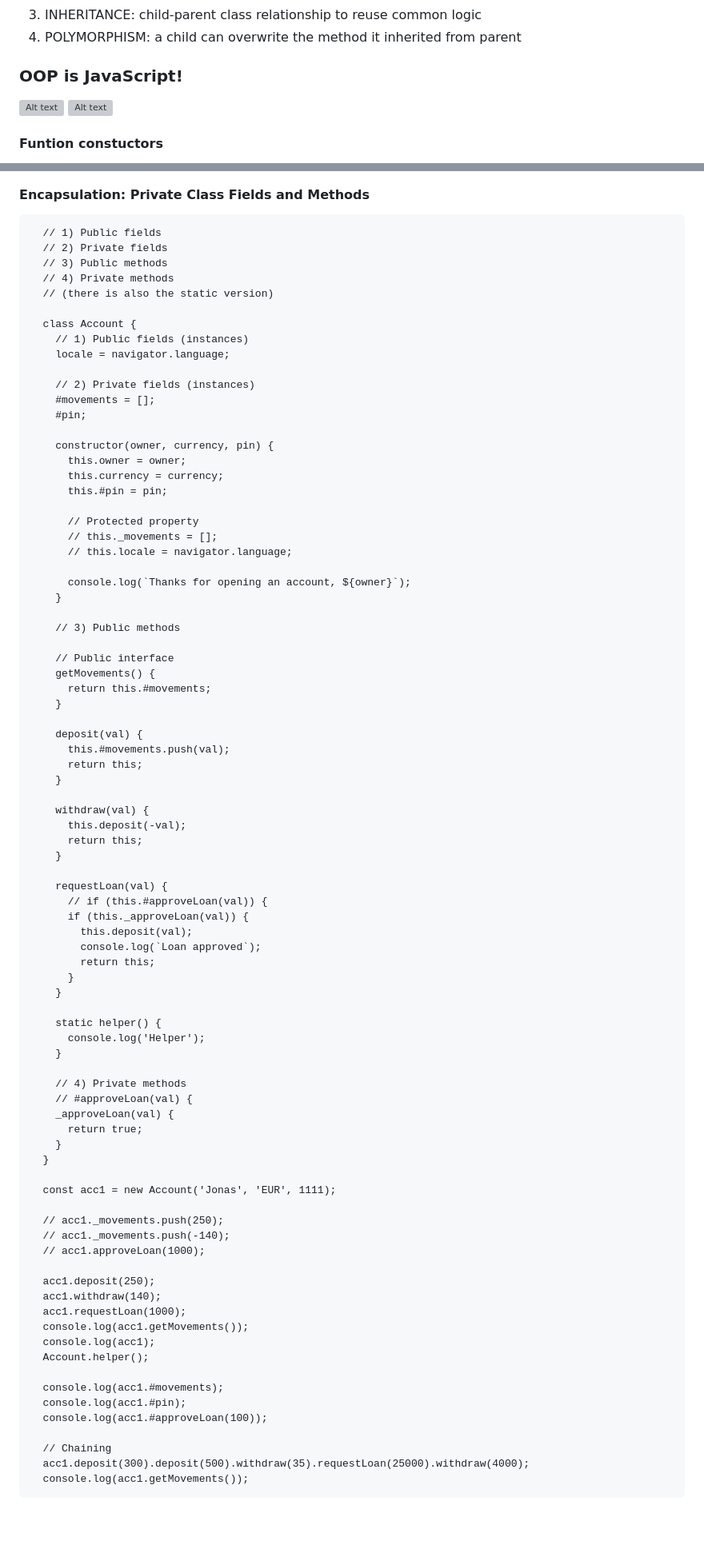
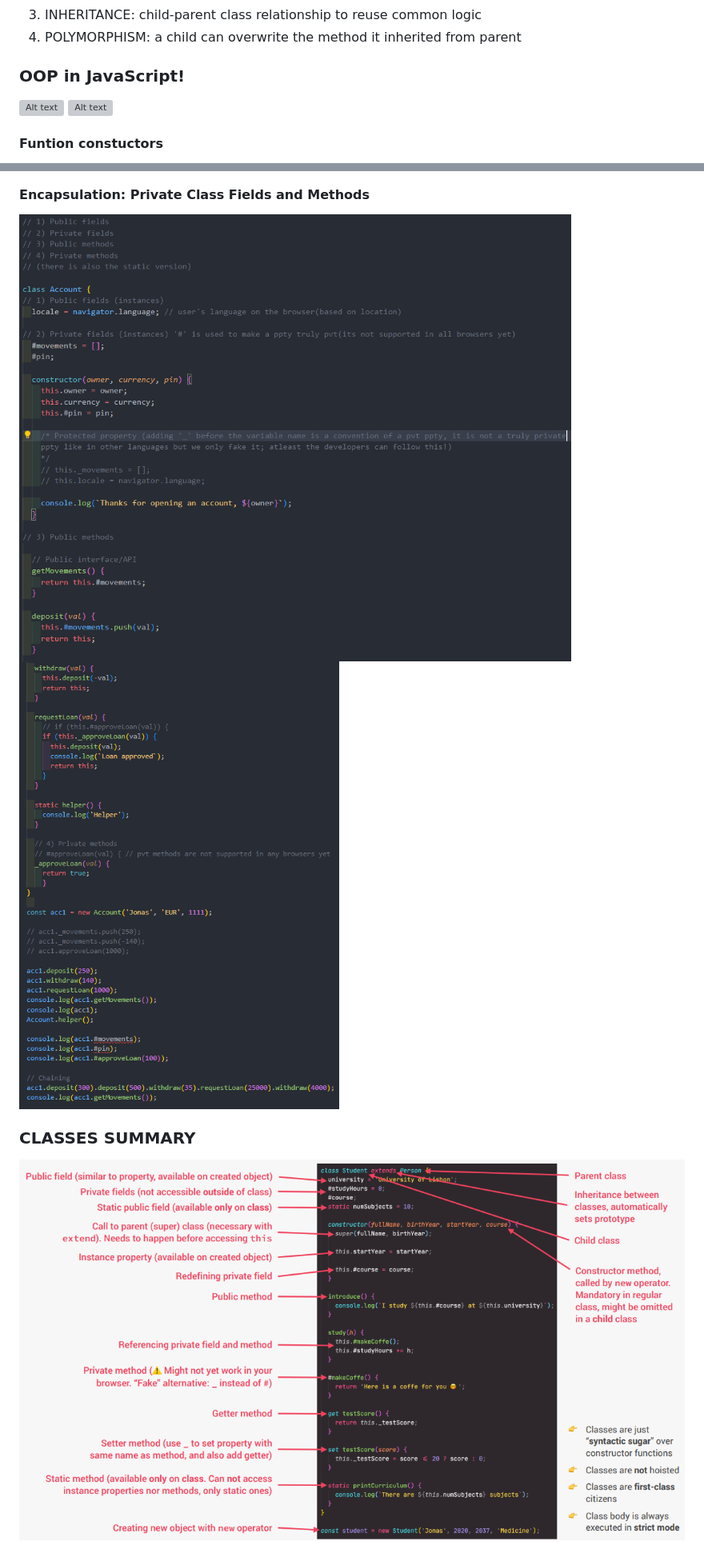
Before and after one commit to aikanshgarg/JS-pocket-notes, a Markdown page: OOP.md, 2 parts joined by grey strips. Shown: that part at 80% size. GitHub-like rendering; pictures changed too: image-29.png (added), image-30.png (added), image-31.png (added); blank space fills up the shorter version; grey boxes are pictures that could not be loaded.

Commit message:
added notes for OOP using ES6 classes

```diff
--- a/OOP.md
+++ b/OOP.md
@@ -12,7 +12,7 @@ OOP's main purpose: organizing code to make it clean and maintainable
 3. INHERITANCE: child-parent class relationship to reuse common logic
 4. POLYMORPHISM: a child can overwrite the method it inherited from parent
 
-### OOP is JavaScript!
+### OOP in JavaScript!
 
 ![Alt text](image-16.png)
 ![Alt text](image-17.png)
@@ -71,86 +71,9 @@ Using ES6 Classes(syntactical sugar; under the hood works same as constr. fn)
 
 #### Encapsulation: Private Class Fields and Methods
 
-      // 1) Public fields
-      // 2) Private fields
-      // 3) Public methods
-      // 4) Private methods
-      // (there is also the static version)
+![Alt text](image-29.png)
+![Alt text](image-30.png)
 
-      class Account {
-        // 1) Public fields (instances)
-        locale = navigator.language;
+### CLASSES SUMMARY
 
-        // 2) Private fields (instances)
-        #movements = [];
-        #pin;
-
-        constructor(owner, currency, pin) {
-          this.owner = owner;
-          this.currency = currency;
-          this.#pin = pin;
-
-          // Protected property
-          // this._movements = [];
-          // this.locale = navigator.language;
-
-          console.log(`Thanks for opening an account, ${owner}`);
-        }
-
-        // 3) Public methods
-
-        // Public interface
-        getMovements() {
-          return this.#movements;
-        }
-
-        deposit(val) {
-          this.#movements.push(val);
-          return this;
-        }
-
-        withdraw(val) {
-          this.deposit(-val);
-          return this;
-        }
-
-        requestLoan(val) {
-          // if (this.#approveLoan(val)) {
-          if (this._approveLoan(val)) {
-            this.deposit(val);
-            console.log(`Loan approved`);
-            return this;
-          }
-        }
-
-        static helper() {
-          console.log('Helper');
-        }
-
-        // 4) Private methods
-        // #approveLoan(val) {
-        _approveLoan(val) {
-          return true;
-        }
-      }
-
-      const acc1 = new Account('Jonas', 'EUR', 1111);
-
-      // acc1._movements.push(250);
-      // acc1._movements.push(-140);
-      // acc1.approveLoan(1000);
-
-      acc1.deposit(250);
-      acc1.withdraw(140);
-      acc1.requestLoan(1000);
-      console.log(acc1.getMovements());
-      console.log(acc1);
-      Account.helper();
-
-      console.log(acc1.#movements);
-      console.log(acc1.#pin);
-      console.log(acc1.#approveLoan(100));
-
-      // Chaining
-      acc1.deposit(300).deposit(500).withdraw(35).requestLoan(25000).withdraw(4000);
-      console.log(acc1.getMovements());
+![Alt text](image-31.png)
```
